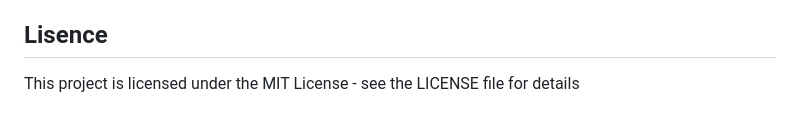
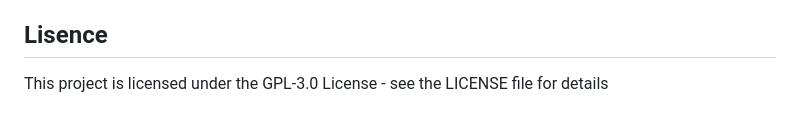
Before and after one commit to Sidtheogdeveloper/Cab-Booking-App, a Markdown page: README.md, the part around the change. GitHub-like rendering.

```diff
--- a/README.md
+++ b/README.md
@@ -65,4 +65,4 @@ To start the application, follow the instructions below
 
 ## Lisence
 
-This project is licensed under the MIT License - see the LICENSE file for details
+This project is licensed under the GPL-3.0 License - see the LICENSE file for details
```
